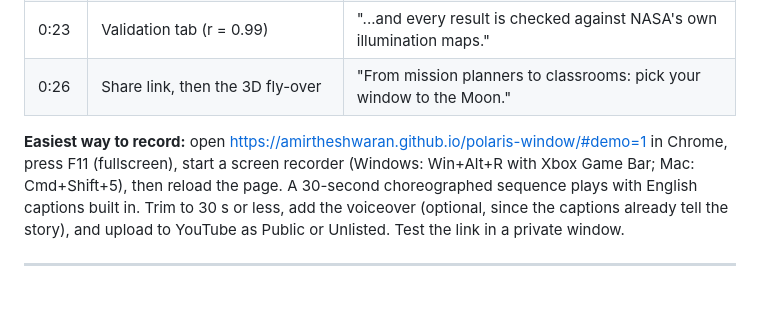
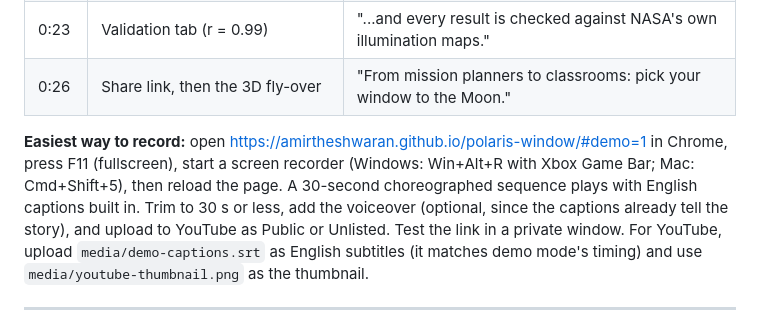
Before and after one commit to Amirtheshwaran/polaris-window, a Markdown page: SUBMISSION.md, the part around the change. GitHub-like rendering; blank space fills up the shorter version.

Commit message:
Demo video assets: English subtitles (SRT) and YouTube thumbnail

```diff
--- a/SUBMISSION.md
+++ b/SUBMISSION.md
@@ -74,7 +74,7 @@ https://amirtheshwaran.github.io/polaris-window/  (source code: https://github.c
 | 0:23 | Validation tab (r = 0.99) | "...and every result is checked against NASA's own illumination maps." |
 | 0:26 | Share link, then the 3D fly-over | "From mission planners to classrooms: pick your window to the Moon." |
 
-**Easiest way to record:** open https://amirtheshwaran.github.io/polaris-window/#demo=1 in Chrome, press F11 (fullscreen), start a screen recorder (Windows: Win+Alt+R with Xbox Game Bar; Mac: Cmd+Shift+5), then reload the page. A 30-second choreographed sequence plays with English captions built in. Trim to 30 s or less, add the voiceover (optional, since the captions already tell the story), and upload to YouTube as Public or Unlisted. Test the link in a private window.
+**Easiest way to record:** open https://amirtheshwaran.github.io/polaris-window/#demo=1 in Chrome, press F11 (fullscreen), start a screen recorder (Windows: Win+Alt+R with Xbox Game Bar; Mac: Cmd+Shift+5), then reload the page. A 30-second choreographed sequence plays with English captions built in. Trim to 30 s or less, add the voiceover (optional, since the captions already tell the story), and upload to YouTube as Public or Unlisted. Test the link in a private window. For YouTube, upload `media/demo-captions.srt` as English subtitles (it matches demo mode's timing) and use `media/youtube-thumbnail.png` as the thumbnail.
 
 ---
 
```
Also changed, not shown: media/youtube-thumbnail.png (added), 1 other file.
